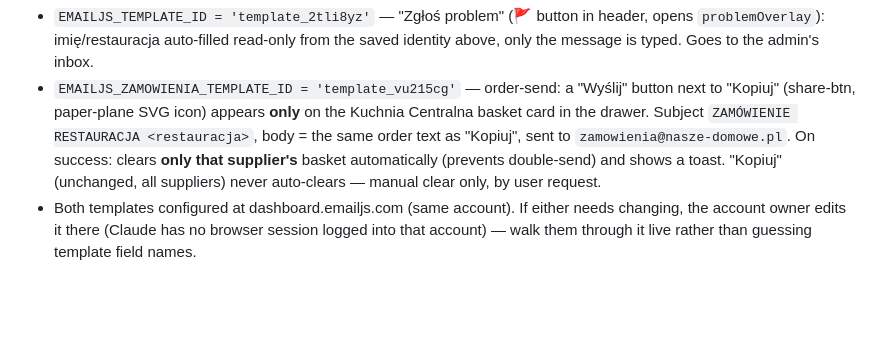
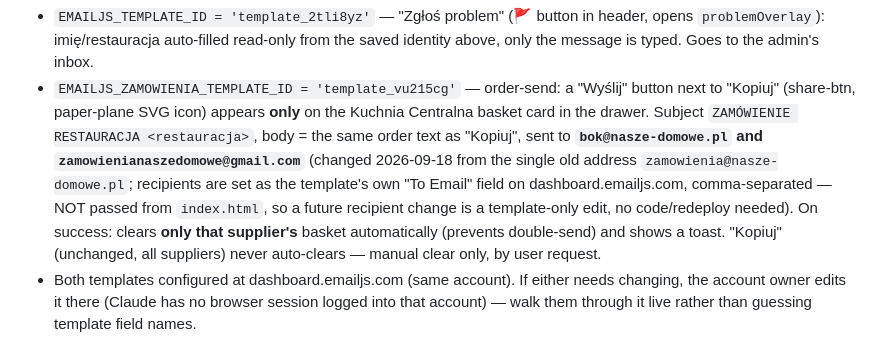
Before and after one commit to zakupyolimp-art/gastromall-cenniki-app, a Markdown page: CLAUDE.md, the part around the change. Drawn GitHub-style; blank space fills up the shorter version.

Commit message:
docs: aktualizacja adresu odbiorcy zamowien KC (dashboard EmailJS, nie kod)
Co-Authored-By: Claude Sonnet 5 <noreply@anthropic.com>

```diff
--- a/CLAUDE.md
+++ b/CLAUDE.md
@@ -30,7 +30,11 @@ repo `cennik-www`) — events distinguishable by `page_location`. Events tracked
 - `EMAILJS_ZAMOWIENIA_TEMPLATE_ID = 'template_vu215cg'` — order-send: a "Wyślij" button next to
   "Kopiuj" (share-btn, paper-plane SVG icon) appears **only** on the Kuchnia Centralna basket
   card in the drawer. Subject `ZAMÓWIENIE RESTAURACJA <restauracja>`, body = the same order text
-  as "Kopiuj", sent to `zamowienia@nasze-domowe.pl`. On success: clears **only that supplier's**
+  as "Kopiuj", sent to **`bok@nasze-domowe.pl` and `zamowienianaszedomowe@gmail.com`** (changed
+  2026-09-18 from the single old address `zamowienia@nasze-domowe.pl`; recipients are set as the
+  template's own "To Email" field on dashboard.emailjs.com, comma-separated — NOT passed from
+  `index.html`, so a future recipient change is a template-only edit, no code/redeploy needed).
+  On success: clears **only that supplier's**
   basket automatically (prevents double-send) and shows a toast. "Kopiuj" (unchanged, all
   suppliers) never auto-clears — manual clear only, by user request.
 - Both templates configured at dashboard.emailjs.com (same account). If either needs changing,
```
